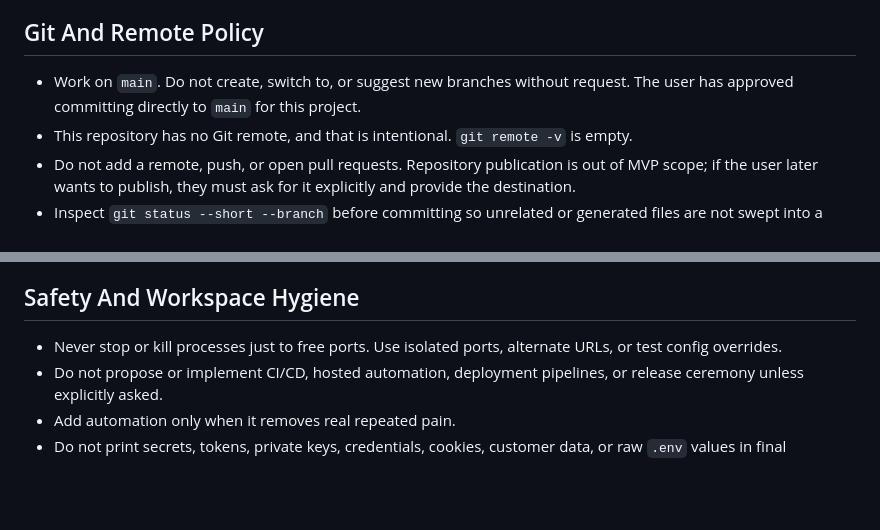
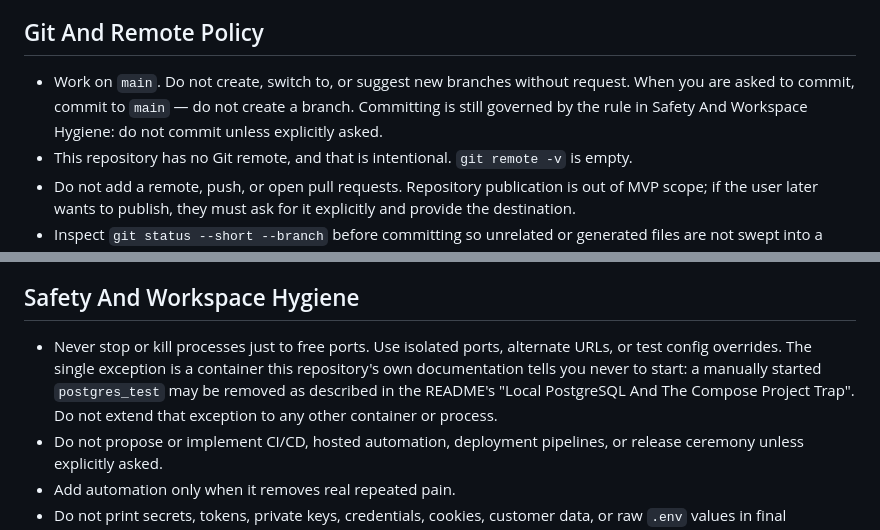
Before and after one commit to venik6000-hash/teraso-crm, a Markdown page: AGENTS.md, 2 parts joined by grey strips. Rendered like a GitHub page; blank space fills up the shorter version.

```diff
--- a/AGENTS.md
+++ b/AGENTS.md
@@ -75,7 +75,7 @@
 
 ## Git And Remote Policy
 
-- Work on `main`. Do not create, switch to, or suggest new branches without request. The user has approved committing directly to `main` for this project.
+- Work on `main`. Do not create, switch to, or suggest new branches without request. When you are asked to commit, commit to `main` — do not create a branch. Committing is still governed by the rule in Safety And Workspace Hygiene: do not commit unless explicitly asked.
 - This repository has no Git remote, and that is intentional. `git remote -v` is empty.
 - Do not add a remote, push, or open pull requests. Repository publication is out of MVP scope; if the user later wants to publish, they must ask for it explicitly and provide the destination.
 - Inspect `git status --short --branch` before committing so unrelated or generated files are not swept into a commit.
@@ -202,7 +202,7 @@
 
 ## Safety And Workspace Hygiene
 
-- Never stop or kill processes just to free ports. Use isolated ports, alternate URLs, or test config overrides.
+- Never stop or kill processes just to free ports. Use isolated ports, alternate URLs, or test config overrides. The single exception is a container this repository's own documentation tells you never to start: a manually started `postgres_test` may be removed as described in the README's "Local PostgreSQL And The Compose Project Trap". Do not extend that exception to any other container or process.
 - Do not propose or implement CI/CD, hosted automation, deployment pipelines, or release ceremony unless explicitly asked.
 - Add automation only when it removes real repeated pain.
 - Do not print secrets, tokens, private keys, credentials, cookies, customer data, or raw `.env` values in final responses.
```
Also changed, not shown: CLAUDE.md (+2 -2 lines), README.md (+4 -4 lines).
